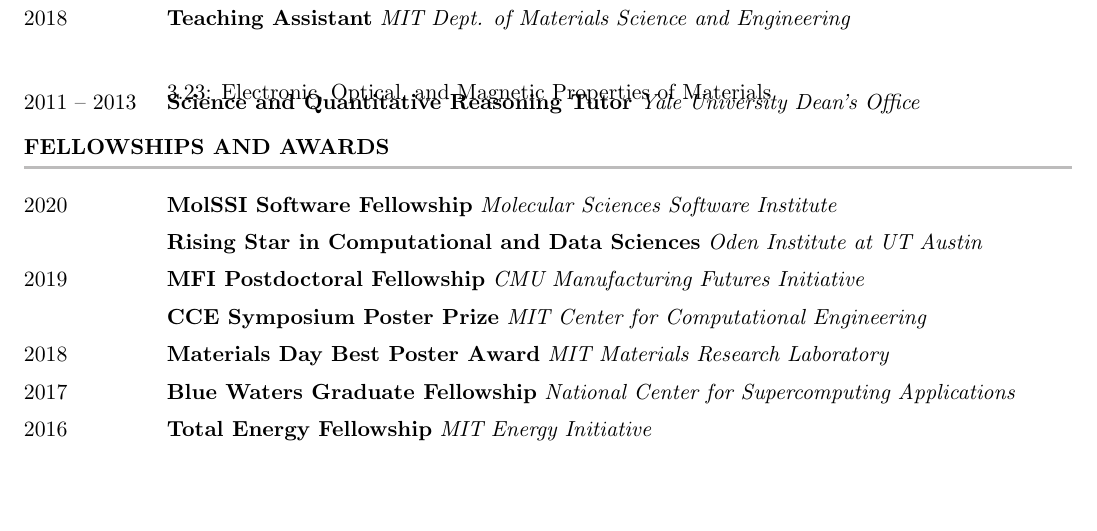
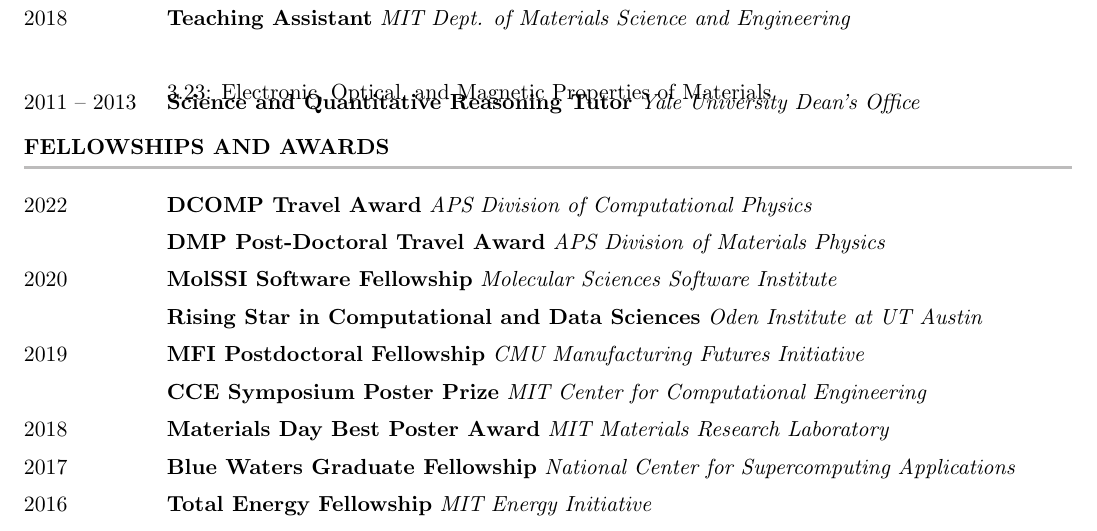
Before and after one commit to rkurchin/Kurchin_CV, a LaTeX CV (Kurchin_CV.tex, which reads inputs/awards.tex): part of page 2 of 7, cut so that both start at the same text, the shorter picture padded with empty space. Compiled offline with pdfLaTeX.

Commit message:
add travel grants
Signed-off-by: Rachel Kurchin <rkurchin@cmu.edu>

```diff
--- a/inputs/awards.tex
+++ b/inputs/awards.tex
@@ -1,3 +1,5 @@
+\cvItem{2022}{DCOMP Travel Award}{APS Division of Computational Physics}{}
+\cvItem{}{DMP Post-Doctoral Travel Award}{APS Division of Materials Physics}{}
 \cvItem{2020}{MolSSI Software Fellowship}{Molecular Sciences Software Institute}{}
 \cvItem{}{Rising Star in Computational and Data Sciences}{Oden Institute at UT Austin}{}
 \cvItem{2019}{MFI Postdoctoral Fellowship}{CMU Manufacturing Futures Initiative}{}
```
Also changed, not shown: Kurchin_CV.pdf.
